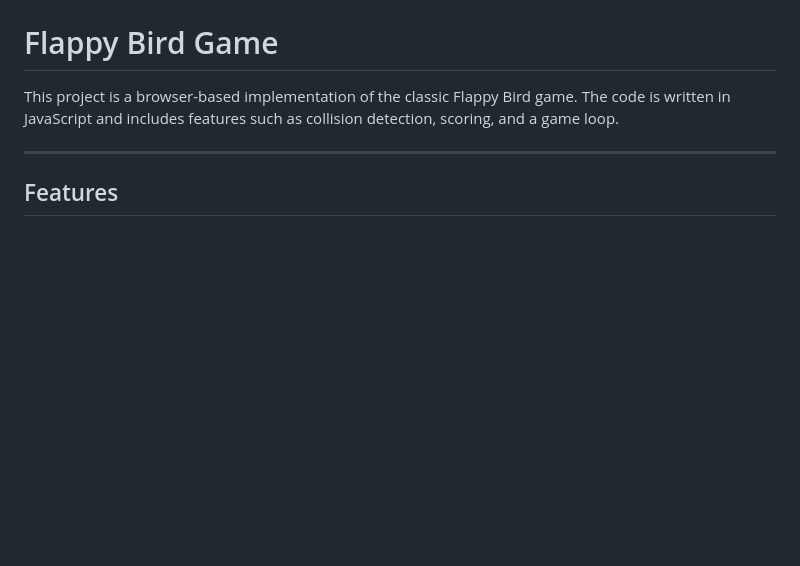
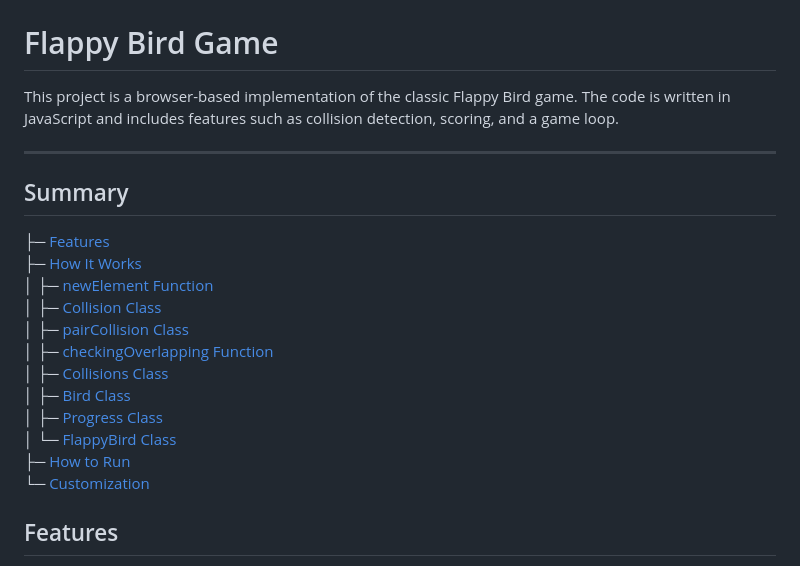
Before and after one commit to wavering-ruby/FlappyBirdHTML, a Markdown page: README.md, the part around the change. Drawn GitHub-style; blank space fills up the shorter version.

```diff
--- a/README.md
+++ b/README.md
@@ -3,6 +3,22 @@
 This project is a browser-based implementation of the classic Flappy Bird game. The code is written in JavaScript and includes features such as collision detection, scoring, and a game loop.
 
 ---
+
+## Summary
+
+├─ [Features](#features) <br>
+├─ [How It Works](#how-it-works) <br>
+│  ├─ [newElement Function](#newelement-function) <br>
+│  ├─ [Collision Class](#collision-class) <br>
+│  ├─ [pairCollision Class](#paircollision-class) <br>
+│  ├─ [checkingOverlapping Function](#checkingoverlapping-function) <br>
+│  ├─ [Collisions Class](#collisions-class) <br>
+│  ├─ [Bird Class](#bird-class) <br>
+│  ├─ [Progress Class](#progress-class) <br>
+│  └─ [FlappyBird Class](#flappybird-class) <br>
+├─ [How to Run](#how-to-run) <br>
+└─ [Customization](#customization) <br>
+
 
 ## Features
 - Dynamic bird animation with gravity and user input for flying.
```
